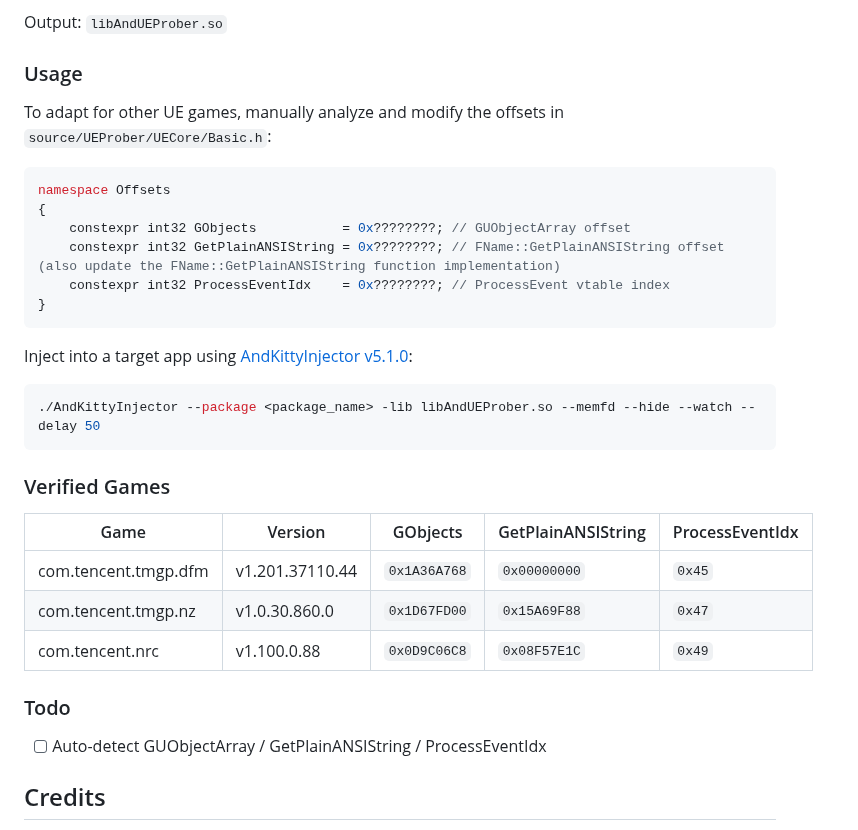
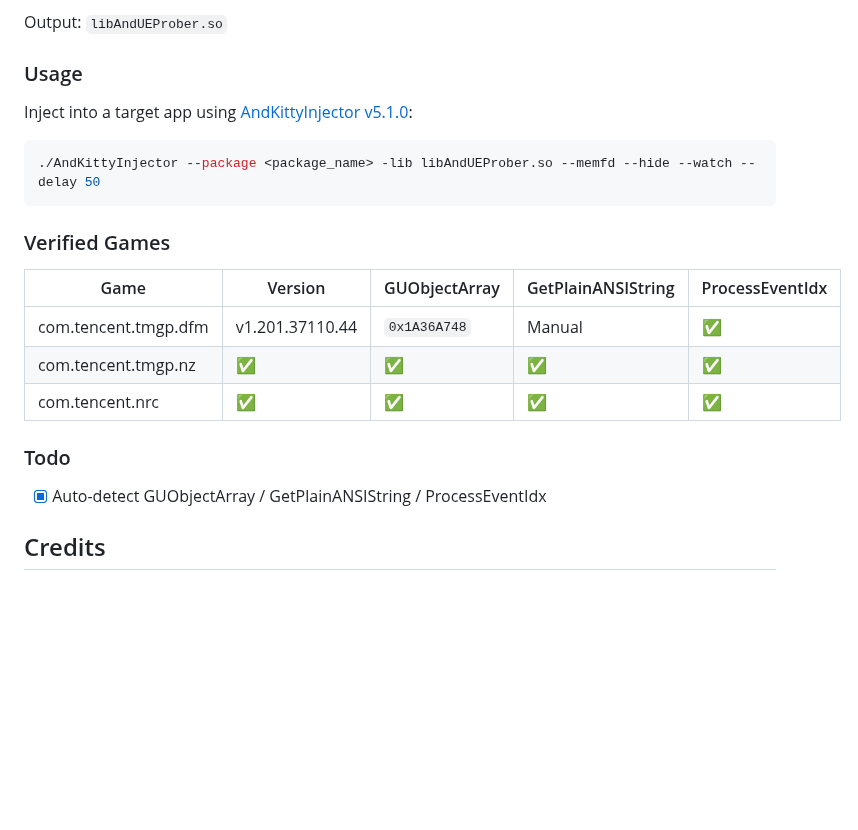
Before and after one commit to DumpA1n/AndUEProber, a Markdown page: README.md, the part around one of its changes. Rendered like a GitHub page; blank space fills up the shorter version.

````diff
--- a/README.md
+++ b/README.md
@@ -93,17 +88,6 @@ Output: `libAndUEProber.so`
 
 ### Usage
 
-To adapt for other UE games, manually analyze and modify the offsets in `source/UEProber/UECore/Basic.h`:
-
-```cpp
-namespace Offsets
-{
-    constexpr int32 GObjects           = 0x????????; // GUObjectArray offset
-    constexpr int32 GetPlainANSIString = 0x????????; // FName::GetPlainANSIString offset (also update the FName::GetPlainANSIString function implementation)
-    constexpr int32 ProcessEventIdx    = 0x????????; // ProcessEvent vtable index
-}
-```
-
 Inject into a target app using [AndKittyInjector v5.1.0](https://github.com/MJx0/AndKittyInjector):
 
 ```bash
@@ -112,15 +96,15 @@ Inject into a target app using [AndKittyInjector v5.1.0](https://github.com/MJx0
 
 ### Verified Games
 
-| Game | Version | GObjects | GetPlainANSIString | ProcessEventIdx |
+| Game | Version | GUObjectArray | GetPlainANSIString | ProcessEventIdx |
 |------|---------|----------|--------------------|-----------------|
-| com.tencent.tmgp.dfm | v1.201.37110.44 | `0x1A36A768` | `0x00000000` | `0x45` |
-| com.tencent.tmgp.nz | v1.0.30.860.0 | `0x1D67FD00` | `0x15A69F88` | `0x47` |
-| com.tencent.nrc | v1.100.0.88 | `0x0D9C06C8` | `0x08F57E1C` | `0x49` |
+| com.tencent.tmgp.dfm | v1.201.37110.44 | `0x1A36A748` | Manual | ✅ |
+| com.tencent.tmgp.nz | ✅ | ✅ | ✅ | ✅ |
+| com.tencent.nrc | ✅ | ✅ | ✅ | ✅ |
 
 ### Todo
 
-- [ ] Auto-detect GUObjectArray / GetPlainANSIString / ProcessEventIdx
+- [x] Auto-detect GUObjectArray / GetPlainANSIString / ProcessEventIdx
 
 ## Credits
 
````
Also changed, not shown: other parts of README.md (+15 -20 lines), misc/p3.jpg (added).
